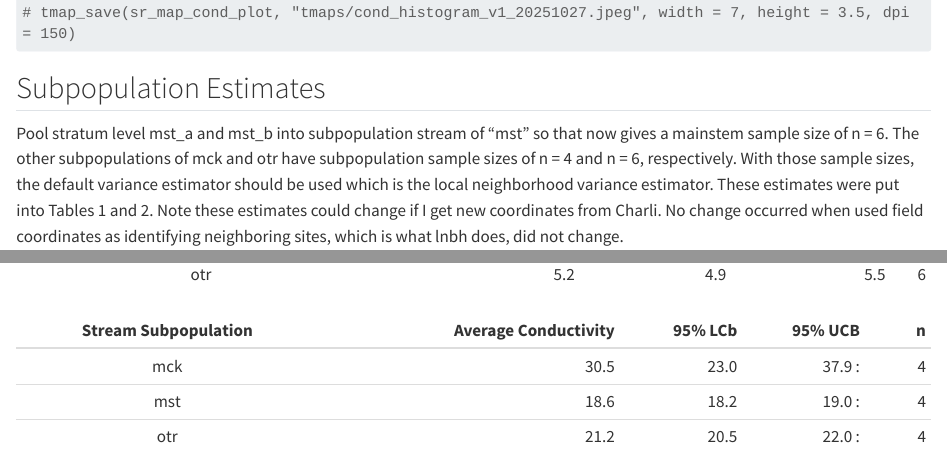
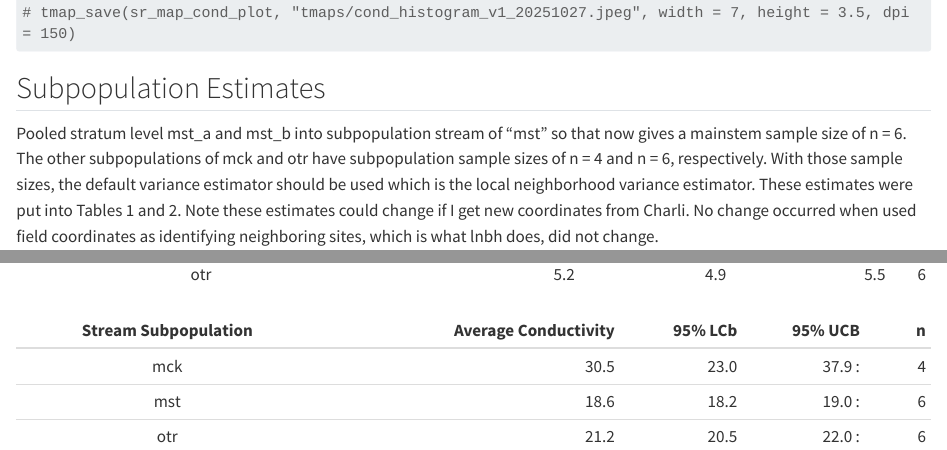
Before and after one commit to mgm-cincy/nokuse_seven_runs_survey, a Quarto document (02_nokuse_sevenruns_adjust_weights_v1_20225-10-08.qmd): the page in a window 1100 px wide, from its top, and a second part further down, joined at a grey line. Rendered offline with R 4.5, knitr and Pandoc in place of Quarto, with nearby package versions; some code elsewhere in the file could not run offline; long lines of code are wrapped.

Commit message:
Minor edits and corrected samples in table of conductivity estimates

```diff
--- a/02_nokuse_sevenruns_adjust_weights_v1_20225-10-08.qmd
+++ b/02_nokuse_sevenruns_adjust_weights_v1_20225-10-08.qmd
@@ -400,7 +400,7 @@ sr_map_cond_plot
 
 ## Subpopulation Estimates
 
-Pool stratum level mst_a and mst_b into subpopulation stream of "mst" so that now gives a mainstem sample size of n = 6. The other subpopulations of mck and otr have subpopulation sample sizes of n = 4 and n = 6, respectively. With those sample sizes, the default variance estimator should be used which is the local neighborhood variance estimator. These estimates were put into Tables 1 and 2. Note these estimates could change if I get new coordinates from Charli. No change occurred when used field coordinates as identifying neighboring sites, which is what lnbh does, did not change.
+Pooled stratum level mst_a and mst_b into subpopulation stream of "mst" so that now gives a mainstem sample size of n = 6. The other subpopulations of mck and otr have subpopulation sample sizes of n = 4 and n = 6, respectively. With those sample sizes, the default variance estimator should be used which is the local neighborhood variance estimator. These estimates were put into Tables 1 and 2. Note these estimates could change if I get new coordinates from Charli. No change occurred when used field coordinates as identifying neighboring sites, which is what lnbh does, did not change.
 
 The comparison of standard error estimates based on variance type = "Local" or variance type = "SRS" showed that the estimates using SRS were always larger suggesting that there is some spatial structure to the data, that is, sites near each other resemble each other.
 
@@ -469,5 +469,5 @@ The estimate below used the default variance type of local.
 | Stream Subpopulation | Average Conductivity | 95% LCb | 95% UCB |   n |
 |:--------------------:|---------------------:|--------:|--------:|----:|
 |         mck          |                 30.5 |    23.0 |  37.9 : |   4 |
-|         mst          |                 18.6 |    18.2 |  19.0 : |   4 |
-|         otr          |                 21.2 |    20.5 |  22.0 : |   4 |
+|         mst          |                 18.6 |    18.2 |  19.0 : |   6 |
+|         otr          |                 21.2 |    20.5 |  22.0 : |   6 |
```
